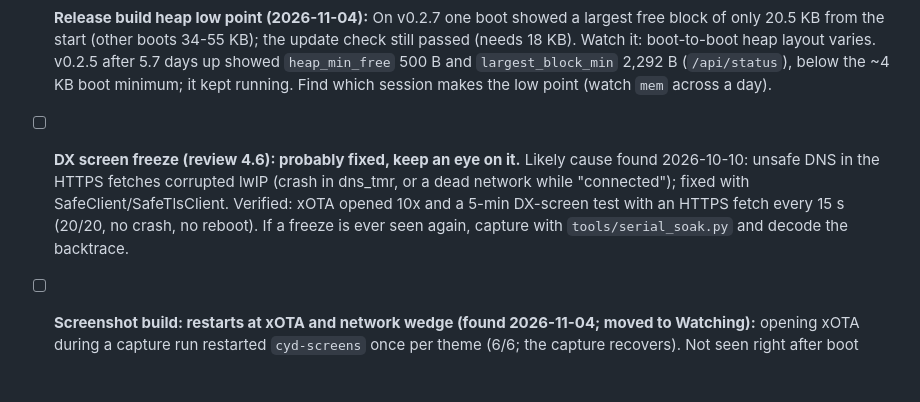
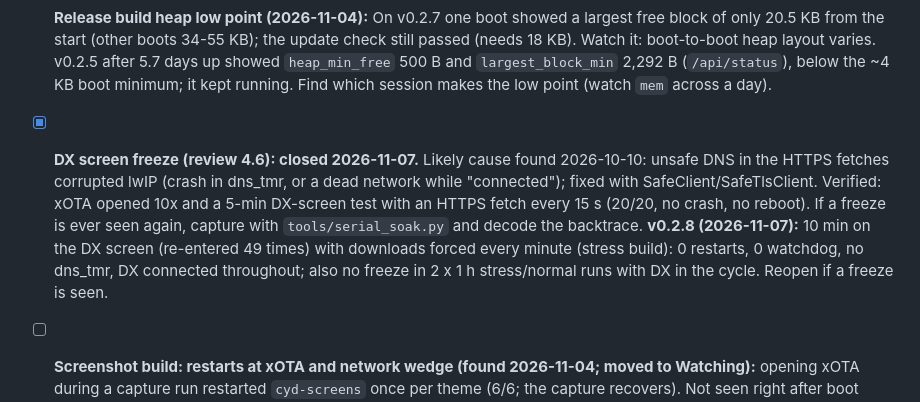
Before and after one commit to bmp/QRPickle, a Markdown page: docs/TASKS.md, the part around the change. GitHub-like rendering; blank space fills up the shorter version.

Commit message:
tasks: DX screen freeze closed (10 min DX check on v0.2.8)
Co-Authored-By: Claude Opus 5.5 <noreply@anthropic.com>

```diff
--- a/docs/TASKS.md
+++ b/docs/TASKS.md
@@ -14,7 +14,7 @@ The web console checks are automated (`tools/webui_e2e/`, 31/31 on 2026-10-09).
 - [ ] **Web installer on Linux (2026-10-12):** Chromium 154 (Flatpak Ungoogled and Fedora builds) opens the CH340 port with `TCSETS2 … B0` (the speed is never set, the port keeps its old one: 9600 after plugging in) and switches DTR/RTS one at a time, so the CYD starts the firmware instead of the bootloader. Workaround documented (README "Web installer on Linux", install page): `stty`/udev rule for 115200, hold BOOT. The installer itself works (built into the Pages site by every release); this is only the browser on Linux. Recheck with a newer Chromium (owner's browser; no upstream report, owner 2026-10-12).
 - [ ] **Renew the `QUIXOTIC_TOKEN` (owner) before it expires** (created 2026-10-12, at most one year: renew by **2027-10-01**, or the date GitHub shows under Settings → Developer settings → Fine-grained tokens). Renew: regenerate the token (same settings: `bmp/quixotic` only, Contents and Actions read/write) and replace the secret in `bmp/QRPickle` → Settings → Secrets → Actions. Until then, an expired token turns the release/Pages run red at "Publish to Quixotic Pursuits"; bharathpalavalli.com/QRPickle keeps working.
 - [ ] **Release build heap low point (2026-11-04):** On v0.2.7 one boot showed a largest free block of only 20.5 KB from the start (other boots 34-55 KB); the update check still passed (needs 18 KB). Watch it: boot-to-boot heap layout varies. v0.2.5 after 5.7 days up showed `heap_min_free` 500 B and `largest_block_min` 2,292 B (`/api/status`), below the ~4 KB boot minimum; it kept running. Find which session makes the low point (watch `mem` across a day).
-- [ ] **DX screen freeze (review 4.6): probably fixed, keep an eye on it.** Likely cause found 2026-10-10: unsafe DNS in the HTTPS fetches corrupted lwIP (crash in dns_tmr, or a dead network while "connected"); fixed with SafeClient/SafeTlsClient. Verified: xOTA opened 10x and a 5-min DX-screen test with an HTTPS fetch every 15 s (20/20, no crash, no reboot). If a freeze is ever seen again, capture with `tools/serial_soak.py` and decode the backtrace.
+- [x] **DX screen freeze (review 4.6): closed 2026-11-07.** Likely cause found 2026-10-10: unsafe DNS in the HTTPS fetches corrupted lwIP (crash in dns_tmr, or a dead network while "connected"); fixed with SafeClient/SafeTlsClient. Verified: xOTA opened 10x and a 5-min DX-screen test with an HTTPS fetch every 15 s (20/20, no crash, no reboot). If a freeze is ever seen again, capture with `tools/serial_soak.py` and decode the backtrace. **v0.2.8 (2026-11-07):** 10 min on the DX screen (re-entered 49 times) with downloads forced every minute (stress build): 0 restarts, 0 watchdog, no dns_tmr, DX connected throughout; also no freeze in 2 x 1 h stress/normal runs with DX in the cycle. Reopen if a freeze is seen.
 
 - [ ] **Screenshot build: restarts at xOTA and network wedge (found 2026-11-04; moved to Watching):** opening xOTA during a capture run restarted `cyd-screens` once per theme (6/6; the capture recovers). Not seen right after boot without the capture buffer; the release build ran 5.7 days before. Later in the same session the web server stopped answering (ping fine, HTTP dead, no watchdog restart) during Slate Dark, after ~2 h of captures; reset by hand. **Seen over USB 2026-11-04 (afternoon):** after ~1,250 screenshot requests the network stack wedged while the firmware kept running: no ping, every DNS lookup failed (`[Net] DNS failed for rotate.aprs.net`, `hamalert.org`), but no `[Wi-Fi] Link dropped` event, so the 30 s WiFi watchdog never triggered; the main loop and satellites went on. A USB reset fixed it. Idea: a network health check (DNS or gateway ping failing for N minutes while "connected") that restarts WiFi, then the device. Logs: `release/logs/2026-11-04-wedge-*.log`. Needs the CYD on USB for the `[CRASHLOG]`/backtrace.
 
```
